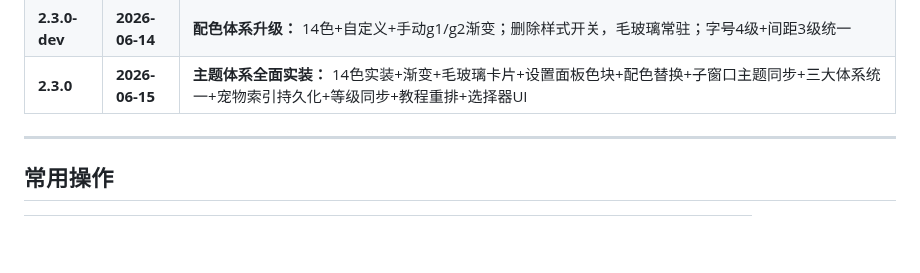
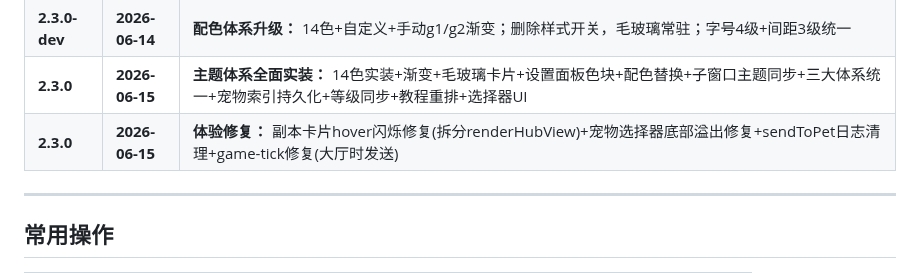
Before and after one commit to sandsand244263/idel-dream-maker, a Markdown page: CLAUDE.md, the part around the change. GitHub-like rendering; blank space fills up the shorter version.

```diff
--- a/CLAUDE.md
+++ b/CLAUDE.md
@@ -438,6 +438,7 @@ function exitToHub() {
 | **2.3.0-dev** | **2026-06-14** | **主题设计器：** 新增 `themes/designer.html`，可视化调参 + CSS 导出 + AI 建议导入；回滚 2.3.0 草稿
 | **2.3.0-dev** | **2026-06-14** | **配色体系升级：** 14色+自定义+手动g1/g2渐变；删除样式开关，毛玻璃常驻；字号4级+间距3级统一
 | **2.3.0** | **2026-06-15** | **主题体系全面实装：** 14色实装+渐变+毛玻璃卡片+设置面板色块+配色替换+子窗口主题同步+三大体系统一+宠物索引持久化+等级同步+教程重排+选择器UI
+| **2.3.0** | **2026-06-15** | **体验修复：** 副本卡片hover闪烁修复(拆分renderHubView)+宠物选择器底部溢出修复+sendToPet日志清理+game-tick修复(大厅时发送)
 
 ---
 
```
Also changed, not shown: TASKS.md (+2 -0 lines).
